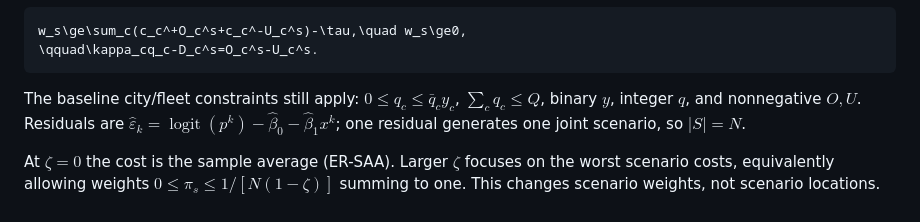
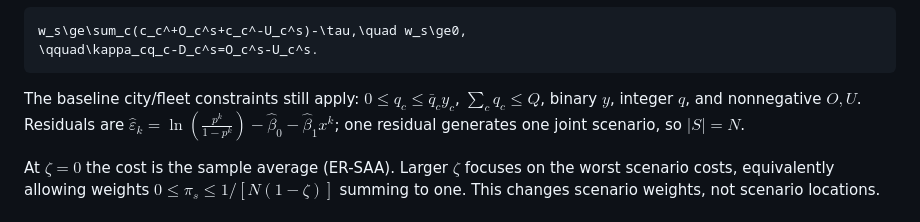
Before and after one commit to DonghyunKim0526/Robotaxi-Market-Entry-Fleet-Allocation-thesis-in-progress, a Markdown page: 1. main(modeling)/C. ER-DRO_model/README.md, the part around the change. Drawn GitHub-style.

````diff
--- a/1. main(modeling)/C. ER-DRO_model/README.md
+++ b/1. main(modeling)/C. ER-DRO_model/README.md
@@ -19,7 +19,7 @@ w_s\ge\sum_c(c_c^+O_c^s+c_c^-U_c^s)-\tau,\quad w_s\ge0,
 \qquad\kappa_cq_c-D_c^s=O_c^s-U_c^s.
 ```
 
-The baseline city/fleet constraints still apply: $0\le q_c\le\bar q_cy_c$, $\sum_cq_c\le Q$, binary $y$, integer $q$, and nonnegative $O,U$. Residuals are $\hat\varepsilon_k=\operatorname{logit}(p^k)-\hat\beta_0-\hat\beta_1x^k$; one residual generates one joint scenario, so $|S|=N$.
+The baseline city/fleet constraints still apply: $0\le q_c\le\bar q_cy_c$, $\sum_cq_c\le Q$, binary $y$, integer $q$, and nonnegative $O,U$. Residuals are $\hat\varepsilon_k=\ln\!\left(\frac{p^k}{1-p^k}\right)-\hat\beta_0-\hat\beta_1x^k$; one residual generates one joint scenario, so $|S|=N$.
 
 At $\zeta=0$ the cost is the sample average (ER-SAA). Larger $\zeta$ focuses on the worst scenario costs, equivalently allowing weights $0\le\pi_s\le1/[N(1-\zeta)]$ summing to one. This changes scenario weights, not scenario locations.
 
````
Also changed, not shown: 1. main(modeling)/README.md (+16 -2 lines).
